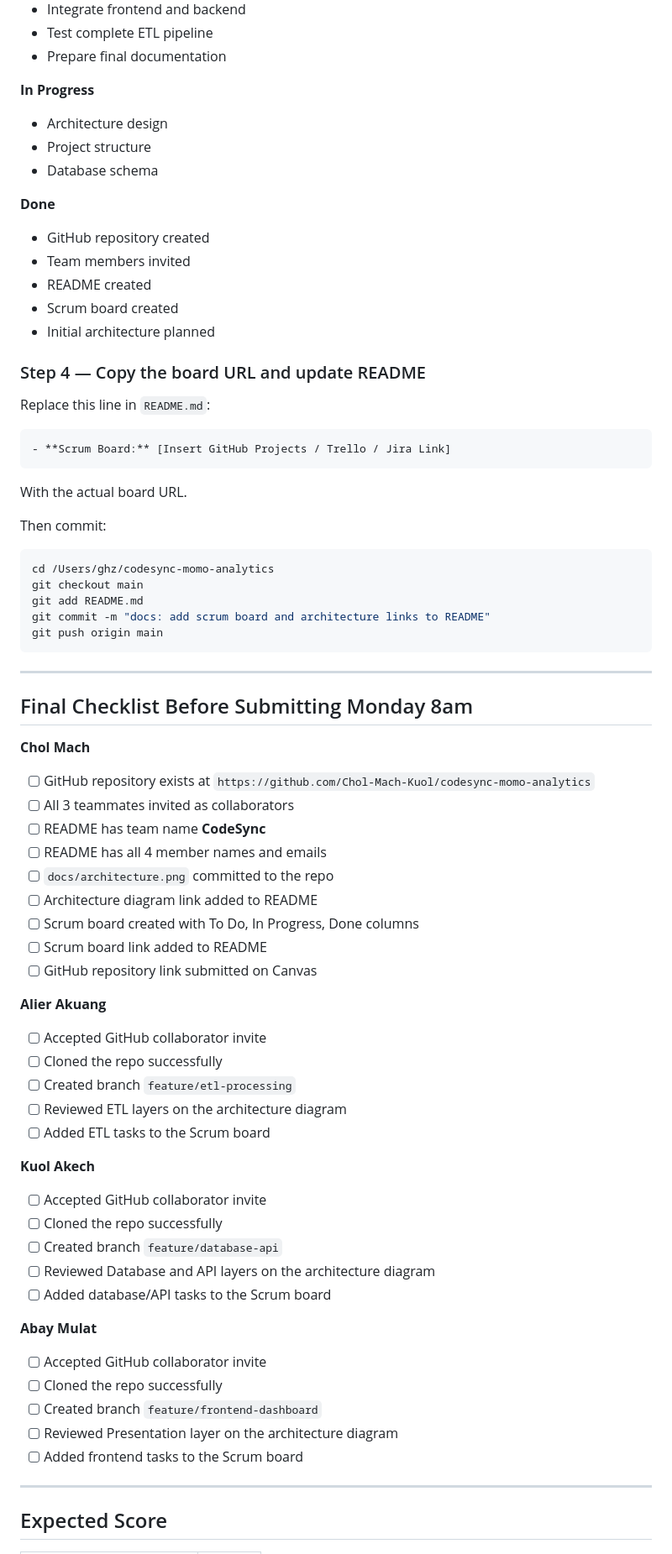
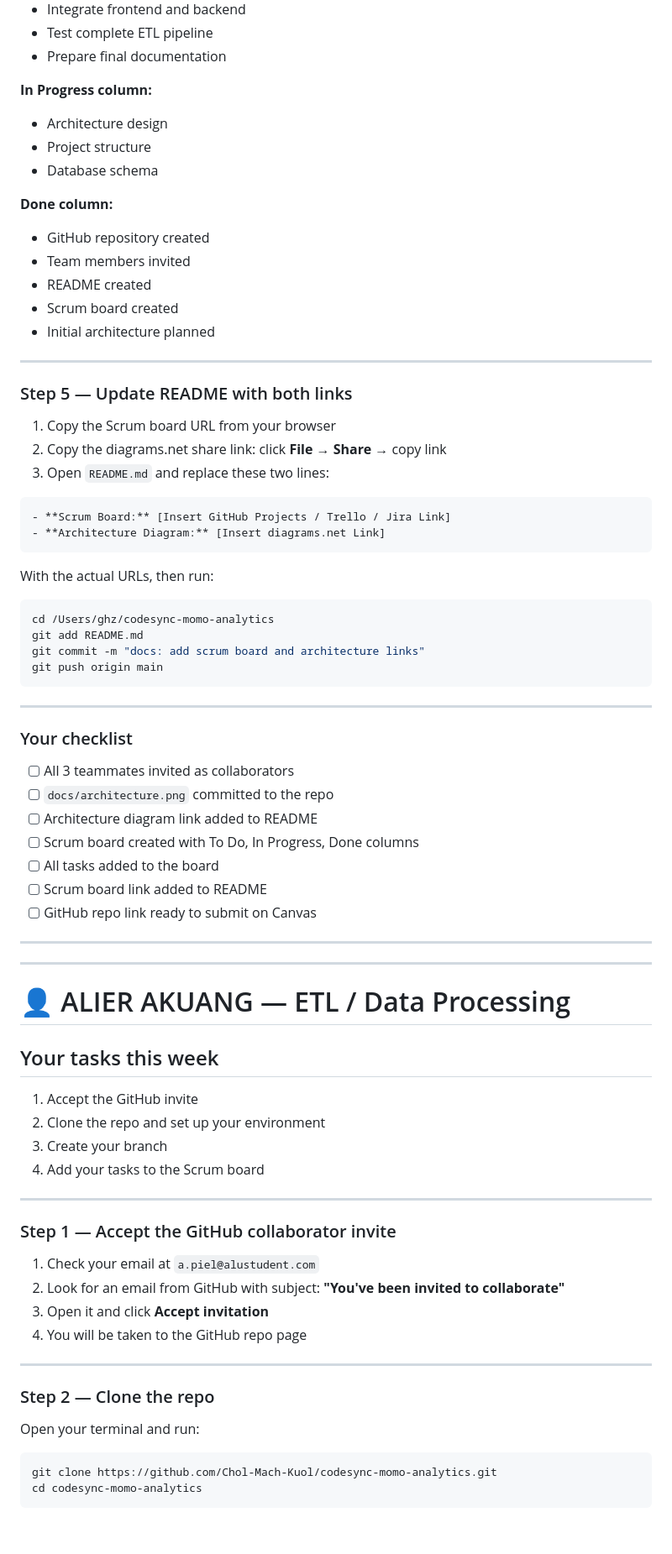
Before and after one commit to Chol-Mach-Kuol/codesync-momo-analytics, a Markdown page: COLLABORATION.md, the part around one of its changes. Shown at 84% size. Drawn GitHub-style; blank space fills up the shorter version.

````diff
--- a/COLLABORATION.md
+++ b/COLLABORATION.md
@@ -234,70 +136,74 @@ With your actual diagrams.net share link.
 - Test complete ETL pipeline
 - Prepare final documentation
 
-**In Progress**
+**In Progress column:**
 - Architecture design
 - Project structure
 - Database schema
 
-**Done**
+**Done column:**
 - GitHub repository created
 - Team members invited
 - README created
 - Scrum board created
 - Initial architecture planned
 
-### Step 4 — Copy the board URL and update README
-Replace this line in `README.md`:
+---
+
+### Step 5 — Update README with both links
+1. Copy the Scrum board URL from your browser
+2. Copy the diagrams.net share link: click **File** → **Share** → copy link
+3. Open `README.md` and replace these two lines:
+
 ```
 - **Scrum Board:** [Insert GitHub Projects / Trello / Jira Link]
+- **Architecture Diagram:** [Insert diagrams.net Link]
 ```
-With the actual board URL.
 
-Then commit:
+With the actual URLs, then run:
 ```bash
 cd /Users/ghz/codesync-momo-analytics
-git checkout main
 git add README.md
-git commit -m "docs: add scrum board and architecture links to README"
+git commit -m "docs: add scrum board and architecture links"
 git push origin main
 ```
 
 ---
 
-## Final Checklist Before Submitting Monday 8am
-
-**Chol Mach**
-- [ ] GitHub repository exists at `https://github.com/Chol-Mach-Kuol/codesync-momo-analytics`
+### Your checklist
 - [ ] All 3 teammates invited as collaborators
-- [ ] README has team name **CodeSync**
-- [ ] README has all 4 member names and emails
 - [ ] `docs/architecture.png` committed to the repo
 - [ ] Architecture diagram link added to README
 - [ ] Scrum board created with To Do, In Progress, Done columns
+- [ ] All tasks added to the board
 - [ ] Scrum board link added to README
-- [ ] GitHub repository link submitted on Canvas
+- [ ] GitHub repo link ready to submit on Canvas
 
-**Alier Akuang**
-- [ ] Accepted GitHub collaborator invite
-- [ ] Cloned the repo successfully
-- [ ] Created branch `feature/etl-processing`
-- [ ] Reviewed ETL layers on the architecture diagram
-- [ ] Added ETL tasks to the Scrum board
+---
+---
 
-**Kuol Akech**
-- [ ] Accepted GitHub collaborator invite
-- [ ] Cloned the repo successfully
-- [ ] Created branch `feature/database-api`
-- [ ] Reviewed Database and API layers on the architecture diagram
-- [ ] Added database/API tasks to the Scrum board
+# 👤 ALIER AKUANG — ETL / Data Processing
 
-**Abay Mulat**
-- [ ] Accepted GitHub collaborator invite
-- [ ] Cloned the repo successfully
-- [ ] Created branch `feature/frontend-dashboard`
-- [ ] Reviewed Presentation layer on the architecture diagram
-- [ ] Added frontend tasks to the Scrum board
+## Your tasks this week
+1. Accept the GitHub invite
+2. Clone the repo and set up your environment
+3. Create your branch
+4. Add your tasks to the Scrum board
 
 ---
 
-## Expected Score
+### Step 1 — Accept the GitHub collaborator invite
+1. Check your email at `a.piel@alustudent.com`
+2. Look for an email from GitHub with subject: **"You've been invited to collaborate"**
+3. Open it and click **Accept invitation**
+4. You will be taken to the GitHub repo page
+
+---
+
+### Step 2 — Clone the repo
+Open your terminal and run:
+```bash
+git clone https://github.com/Chol-Mach-Kuol/codesync-momo-analytics.git
+cd codesync-momo-analytics
+```
+
````
Also changed, not shown: other parts of COLLABORATION.md (+294 -188 lines).
